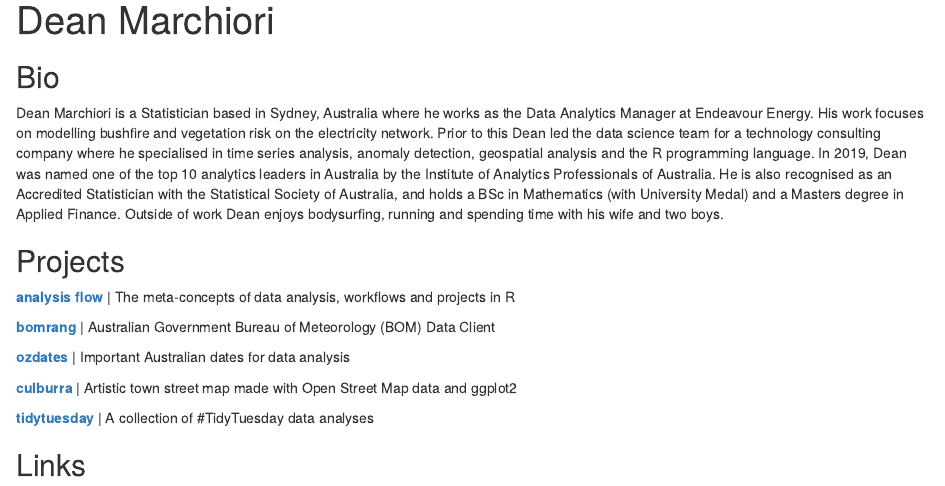
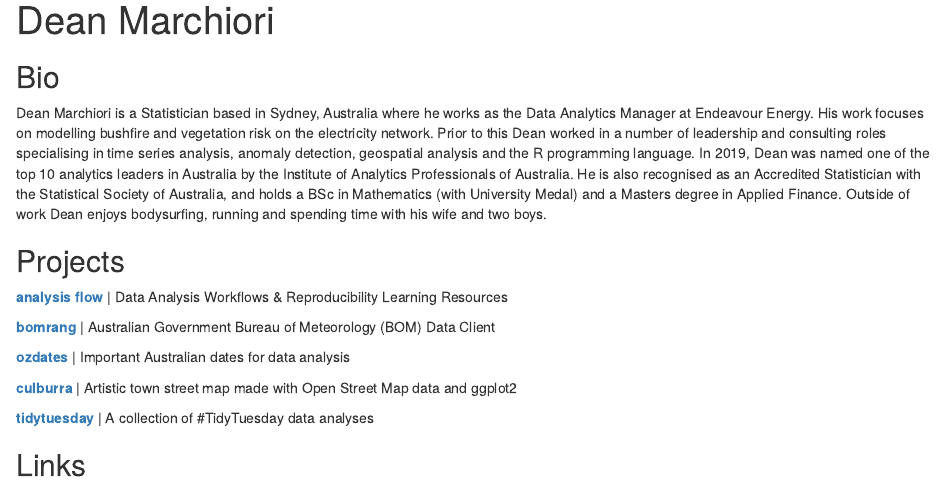
Before and after one commit to deanmarchiori/deanmarchiori.github.io, an R Markdown document (index.Rmd): the page in a window 1100 px wide, from its top. Rendered offline with R 4.5, knitr and Pandoc, with nearby package versions; drawn as R Markdown's standard HTML page in place of the format the file asks for.

Commit message:
update bio

```diff
--- a/index.Rmd
+++ b/index.Rmd
@@ -16,11 +16,11 @@ output:
 
 ## Bio
 
-Dean Marchiori is a Statistician based in Sydney, Australia where he works as the Data Analytics Manager at Endeavour Energy. His work focuses on modelling bushfire and vegetation risk on the electricity network. Prior to this Dean led the data science team for a technology consulting company where he specialised in time series analysis, anomaly detection, geospatial analysis and the R programming language. In 2019, Dean was named one of the top 10 analytics leaders in Australia by the Institute of Analytics Professionals of Australia. He is also recognised as an Accredited Statistician with the Statistical Society of Australia, and holds a BSc in Mathematics (with University Medal) and a Masters degree in Applied Finance. Outside of work Dean enjoys bodysurfing, running and spending time with his wife and two boys.
+Dean Marchiori is a Statistician based in Sydney, Australia where he works as the Data Analytics Manager at Endeavour Energy. His work focuses on modelling bushfire and vegetation risk on the electricity network. Prior to this Dean worked in a number of leadership and consulting roles specialising in time series analysis, anomaly detection, geospatial analysis and the R programming language. In 2019, Dean was named one of the top 10 analytics leaders in Australia by the Institute of Analytics Professionals of Australia. He is also recognised as an Accredited Statistician with the Statistical Society of Australia, and holds a BSc in Mathematics (with University Medal) and a Masters degree in Applied Finance. Outside of work Dean enjoys bodysurfing, running and spending time with his wife and two boys.
 
 ## Projects
 
-[**analysis flow**](https://github.com/deanmarchiori/analysis-flow) | The meta-concepts of data analysis, workflows and projects in R
+[**analysis flow**](https://github.com/deanmarchiori/analysis-flow) | Data Analysis Workflows & Reproducibility Learning Resources
 
 [**bomrang**](https://github.com/ropensci/bomrang/) | Australian Government Bureau of Meteorology (BOM) Data Client
 
```
Also changed, not shown: index.html.
